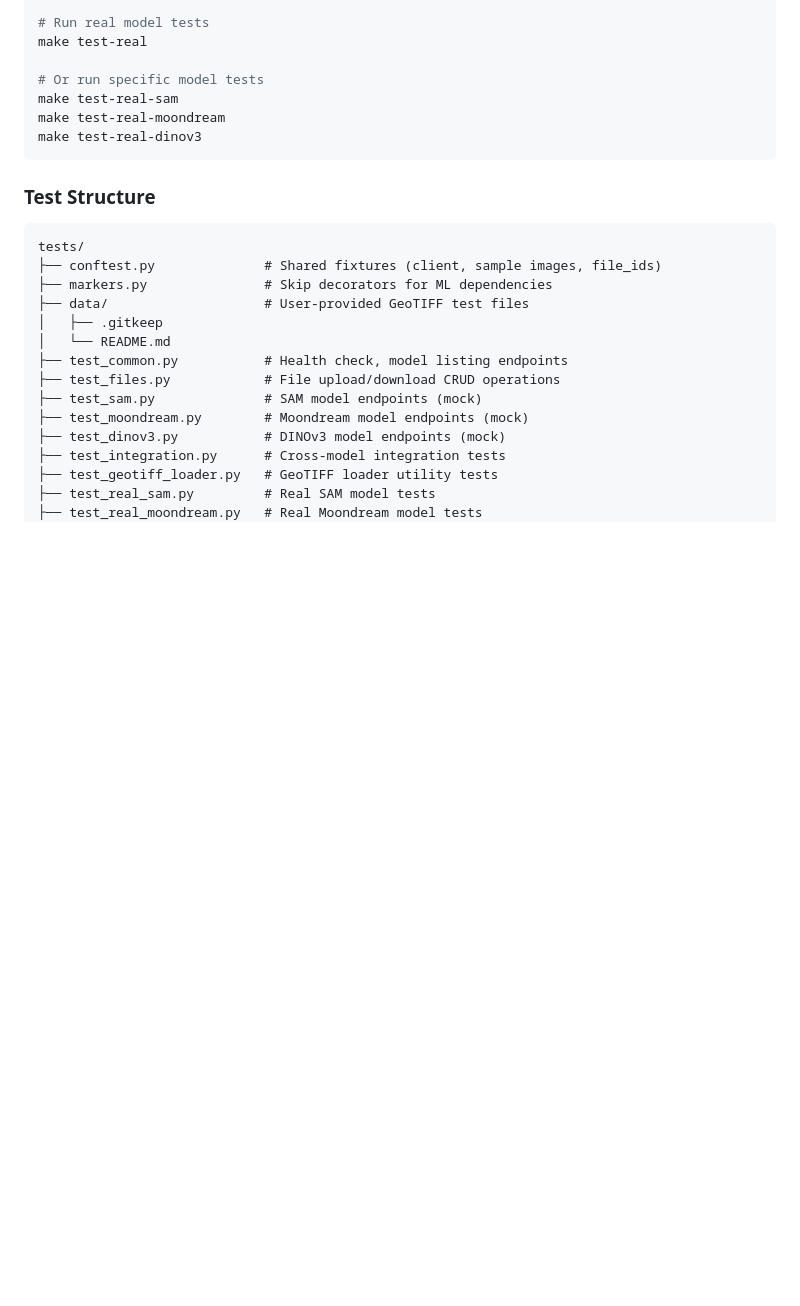
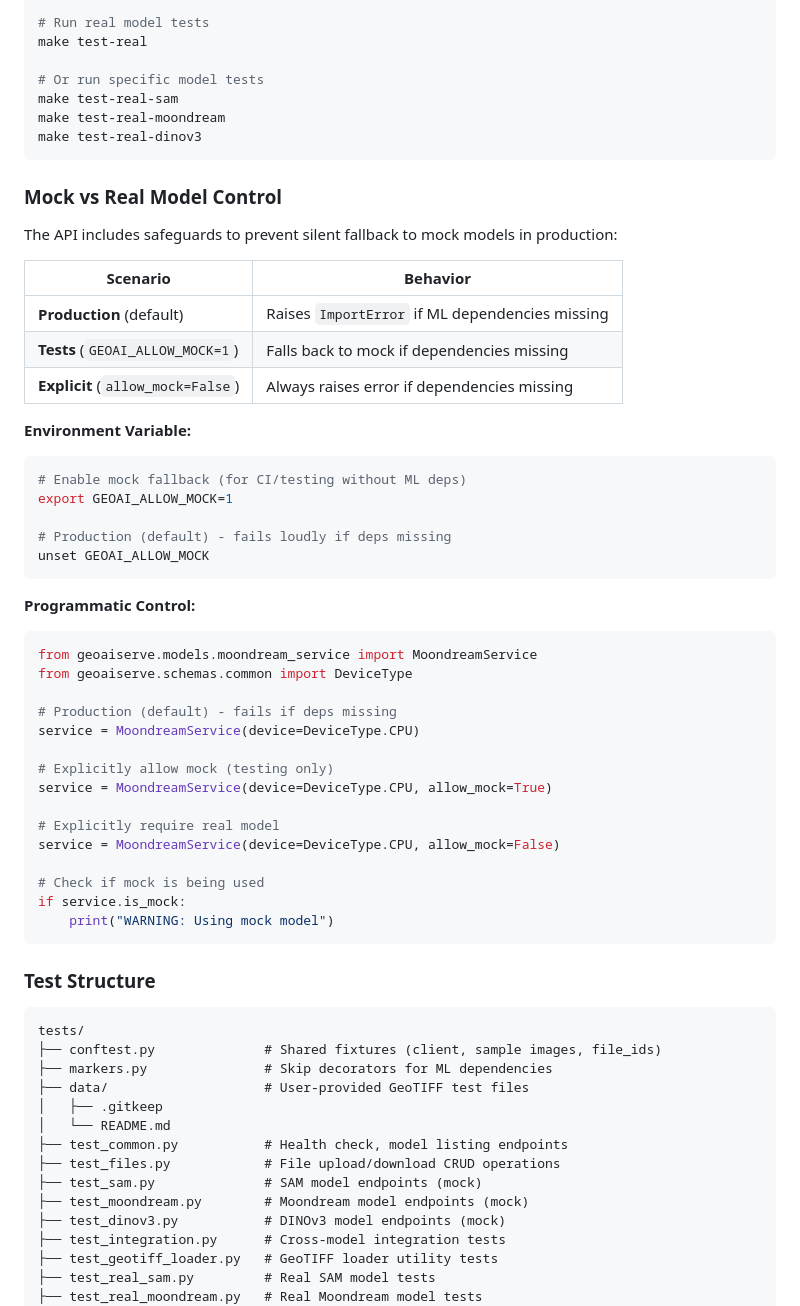
Before and after one commit to bpradipt/geoaiserve, a Markdown page: README.md, the part around the change. Drawn GitHub-style; blank space fills up the shorter version.

Commit message:
Update README with mock control documentation
- Add Mock vs Real Model Control section
- Document GEOAI_ALLOW_MOCK environment variable
- Add programmatic control examples with allow_mock parameter
- Document is_mock property for checking mock status

Assisted-by: AI

````diff
--- a/README.md
+++ b/README.md
@@ -216,6 +216,46 @@ make test-real-moondream
 make test-real-dinov3
 ```
 
+### Mock vs Real Model Control
+
+The API includes safeguards to prevent silent fallback to mock models in production:
+
+| Scenario | Behavior |
+|----------|----------|
+| **Production** (default) | Raises `ImportError` if ML dependencies missing |
+| **Tests** (`GEOAI_ALLOW_MOCK=1`) | Falls back to mock if dependencies missing |
+| **Explicit** (`allow_mock=False`) | Always raises error if dependencies missing |
+
+**Environment Variable:**
+
+```bash
+# Enable mock fallback (for CI/testing without ML deps)
+export GEOAI_ALLOW_MOCK=1
+
+# Production (default) - fails loudly if deps missing
+unset GEOAI_ALLOW_MOCK
+```
+
+**Programmatic Control:**
+
+```python
+from geoaiserve.models.moondream_service import MoondreamService
+from geoaiserve.schemas.common import DeviceType
+
+# Production (default) - fails if deps missing
+service = MoondreamService(device=DeviceType.CPU)
+
+# Explicitly allow mock (testing only)
+service = MoondreamService(device=DeviceType.CPU, allow_mock=True)
+
+# Explicitly require real model
+service = MoondreamService(device=DeviceType.CPU, allow_mock=False)
+
+# Check if mock is being used
+if service.is_mock:
+    print("WARNING: Using mock model")
+```
+
 ### Test Structure
 
 ```
````
